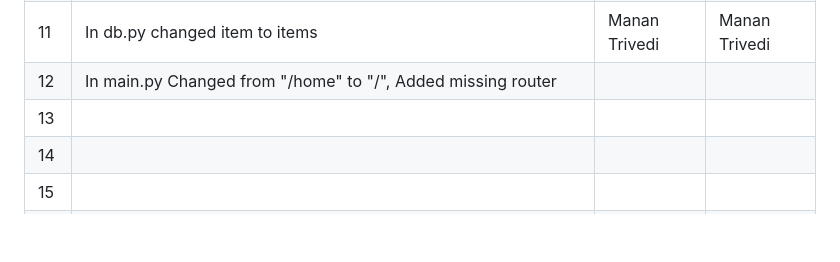
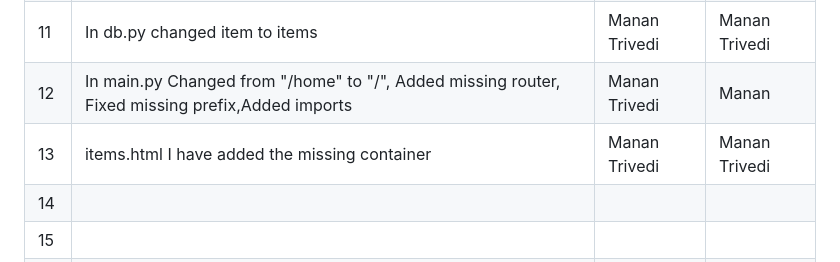
Before and after one commit to zyxro/BIGBOYS, a Markdown page: Buggy_Repo/README.md, the part around the change. Rendered like a GitHub page; blank space fills up the shorter version.

Commit message:
Hello its me Manan

```diff
--- a/Buggy_Repo/README.md
+++ b/Buggy_Repo/README.md
@@ -48,8 +48,8 @@
 | 9   | created home.js                                                                                 |  Manan Trivedi      |   Manan Trivedi  |
 | 10  |Enchanced the styles.css file                                                                    |  Manan Trivedi      |   Manan Trivedi  |
 | 11  |In db.py changed item to items                                                                   |  Manan Trivedi      |   Manan Trivedi |
-| 12  |In main.py Changed from "/home" to "/", Added missing router                                          |               |              |
-| 13  |                                          |               |              |
+| 12  |In main.py Changed from "/home" to "/", Added missing router, Fixed missing prefix,Added imports | Manan Trivedi    |    Manan          |
+| 13  |items.html I have added the missing container                                                    |Manan Trivedi|Manan Trivedi     |
 | 14  |                                          |               |              |
 | 15  |                                          |               |              |
 | 16  |                                          |               |              |
```
